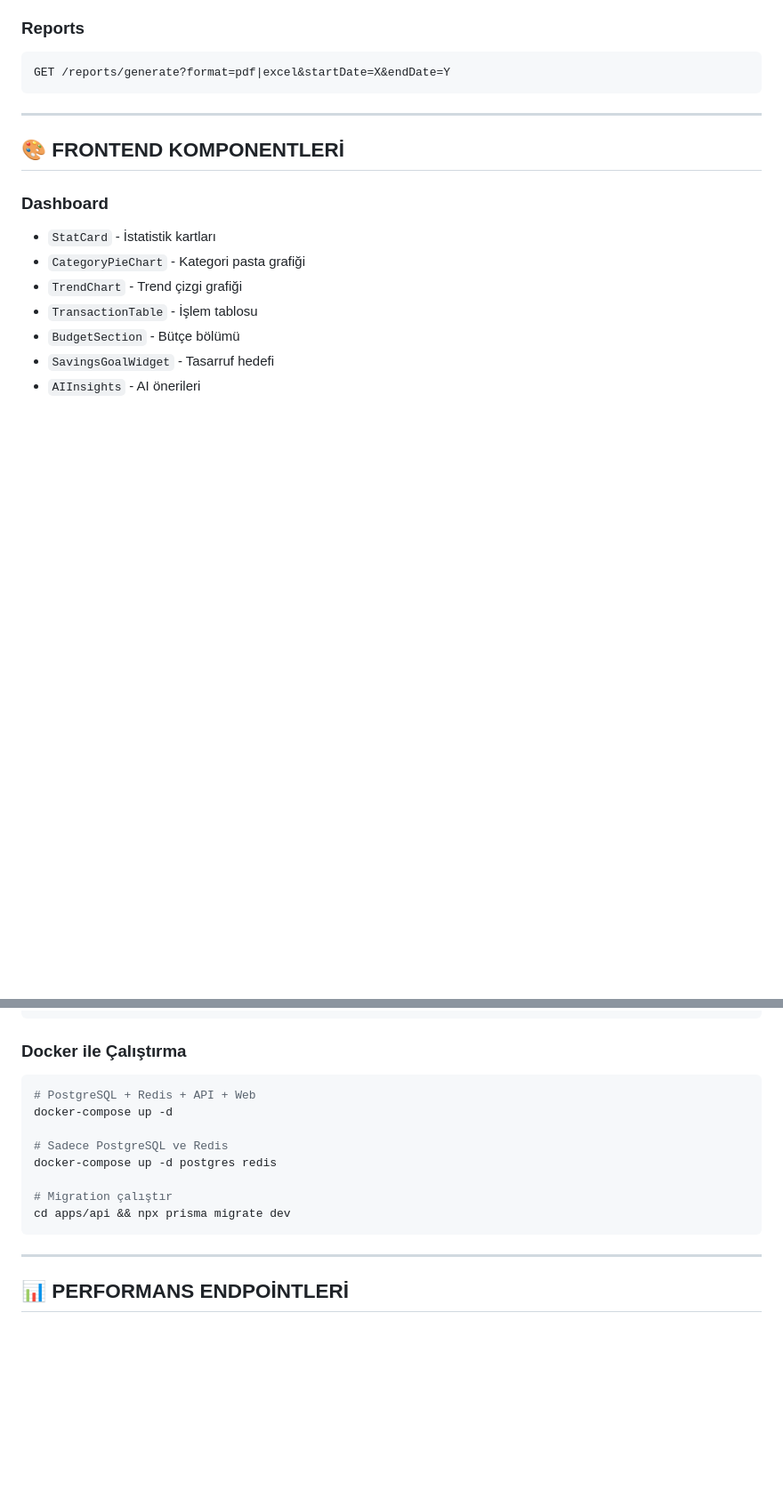
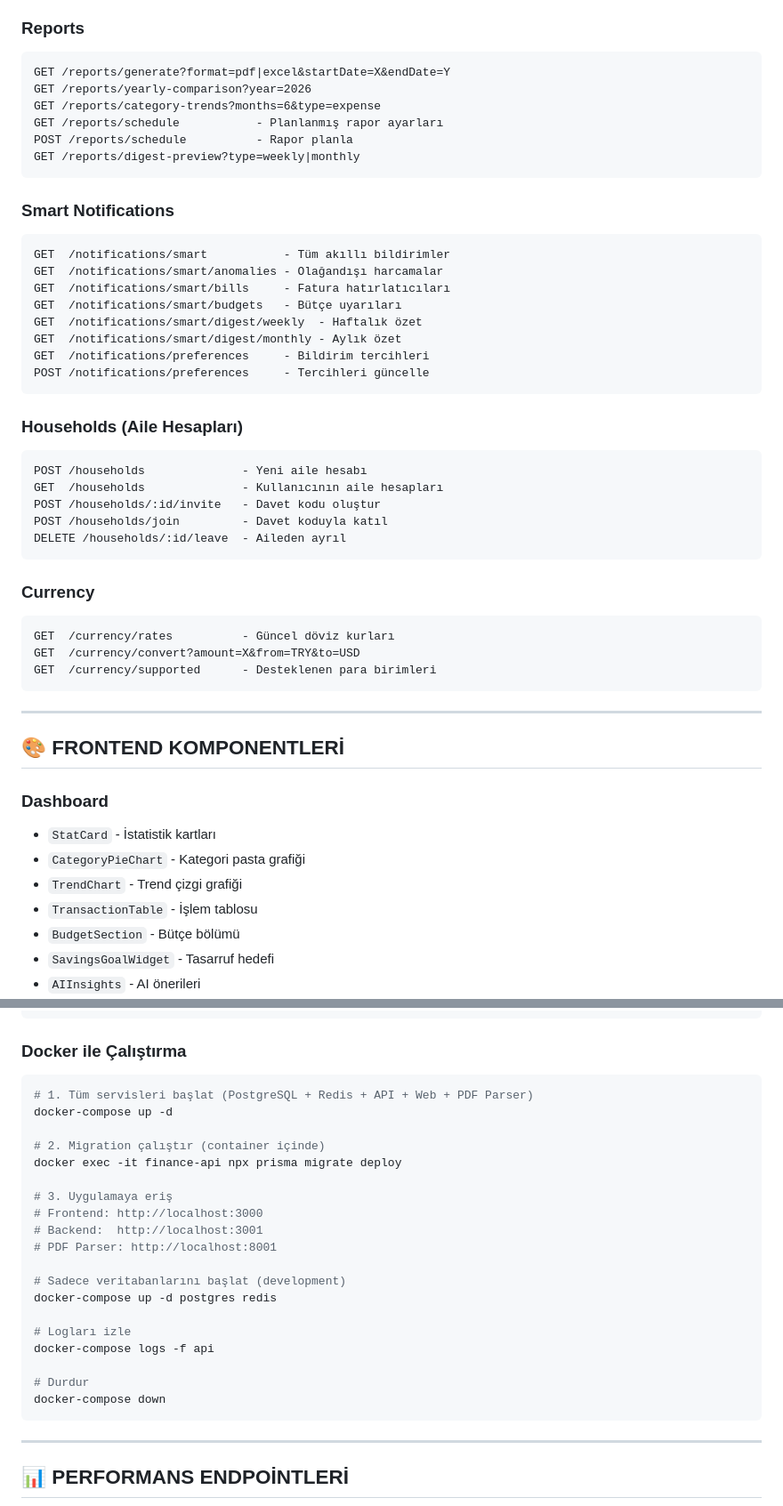
Before and after one commit to EmreUludasdemir/Gelir-Gider-App, a Markdown page: CLAUDE.md, 2 parts joined by grey strips. Shown at 89% size. Drawn GitHub-style; blank space fills up the shorter version.

````diff
--- a/CLAUDE.md
+++ b/CLAUDE.md
@@ -166,6 +166,39 @@ GET  /budgets/alerts    - Uyarılar
 ### Reports
 ```
 GET /reports/generate?format=pdf|excel&startDate=X&endDate=Y
+GET /reports/yearly-comparison?year=2026
+GET /reports/category-trends?months=6&type=expense
+GET /reports/schedule           - Planlanmış rapor ayarları
+POST /reports/schedule          - Rapor planla
+GET /reports/digest-preview?type=weekly|monthly
+```
+
+### Smart Notifications
+```
+GET  /notifications/smart           - Tüm akıllı bildirimler
+GET  /notifications/smart/anomalies - Olağandışı harcamalar
+GET  /notifications/smart/bills     - Fatura hatırlatıcıları
+GET  /notifications/smart/budgets   - Bütçe uyarıları
+GET  /notifications/smart/digest/weekly  - Haftalık özet
+GET  /notifications/smart/digest/monthly - Aylık özet
+GET  /notifications/preferences     - Bildirim tercihleri
+POST /notifications/preferences     - Tercihleri güncelle
+```
+
+### Households (Aile Hesapları)
+```
+POST /households              - Yeni aile hesabı
+GET  /households              - Kullanıcının aile hesapları
+POST /households/:id/invite   - Davet kodu oluştur
+POST /households/join         - Davet koduyla katıl
+DELETE /households/:id/leave  - Aileden ayrıl
+```
+
+### Currency
+```
+GET  /currency/rates          - Güncel döviz kurları
+GET  /currency/convert?amount=X&from=TRY&to=USD
+GET  /currency/supported      - Desteklenen para birimleri
 ```
 
 ---
@@ -267,14 +300,25 @@ NEXT_PUBLIC_GEMINI_API_KEY="your-gemini-key"
 
 ### Docker ile Çalıştırma
 ```bash
-# PostgreSQL + Redis + API + Web
+# 1. Tüm servisleri başlat (PostgreSQL + Redis + API + Web + PDF Parser)
 docker-compose up -d
 
-# Sadece PostgreSQL ve Redis
+# 2. Migration çalıştır (container içinde)
+docker exec -it finance-api npx prisma migrate deploy
+
+# 3. Uygulamaya eriş
+# Frontend: http://localhost:3000
+# Backend:  http://localhost:3001
+# PDF Parser: http://localhost:8001
+
+# Sadece veritabanlarını başlat (development)
 docker-compose up -d postgres redis
 
-# Migration çalıştır
-cd apps/api && npx prisma migrate dev
+# Logları izle
+docker-compose logs -f api
+
+# Durdur
+docker-compose down
 ```
 
 ---
````
Also changed, not shown: other parts of CLAUDE.md (+62 -6 lines).
